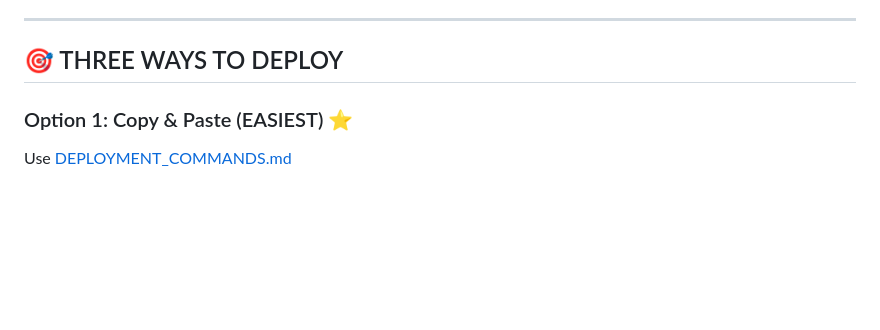
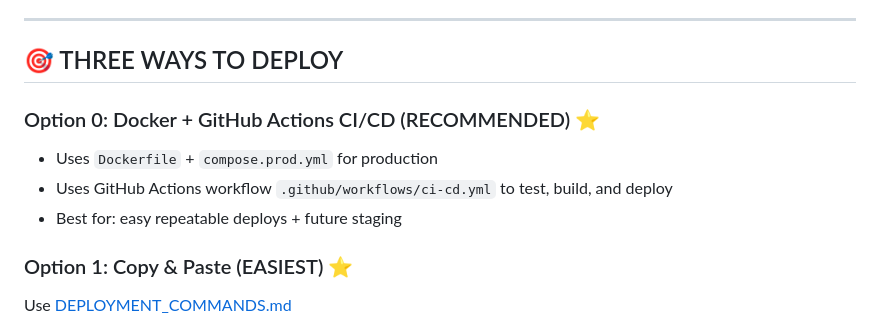
Before and after one commit to krishnadhakal03/bhrikutimandap, a Markdown page: START_HERE.md, the part around the change. GitHub-like rendering; blank space fills up the shorter version.

Commit message:
Update START_HERE with Docker CI/CD recommendation

```diff
--- a/START_HERE.md
+++ b/START_HERE.md
@@ -19,6 +19,11 @@
 ---
 
 ## 🎯 THREE WAYS TO DEPLOY
+
+### Option 0: Docker + GitHub Actions CI/CD (RECOMMENDED) ⭐
+- Uses `Dockerfile` + `compose.prod.yml` for production
+- Uses GitHub Actions workflow `.github/workflows/ci-cd.yml` to test, build, and deploy
+- Best for: easy repeatable deploys + future staging
 
 ### Option 1: Copy & Paste (EASIEST) ⭐
 Use [DEPLOYMENT_COMMANDS.md](DEPLOYMENT_COMMANDS.md)
```
